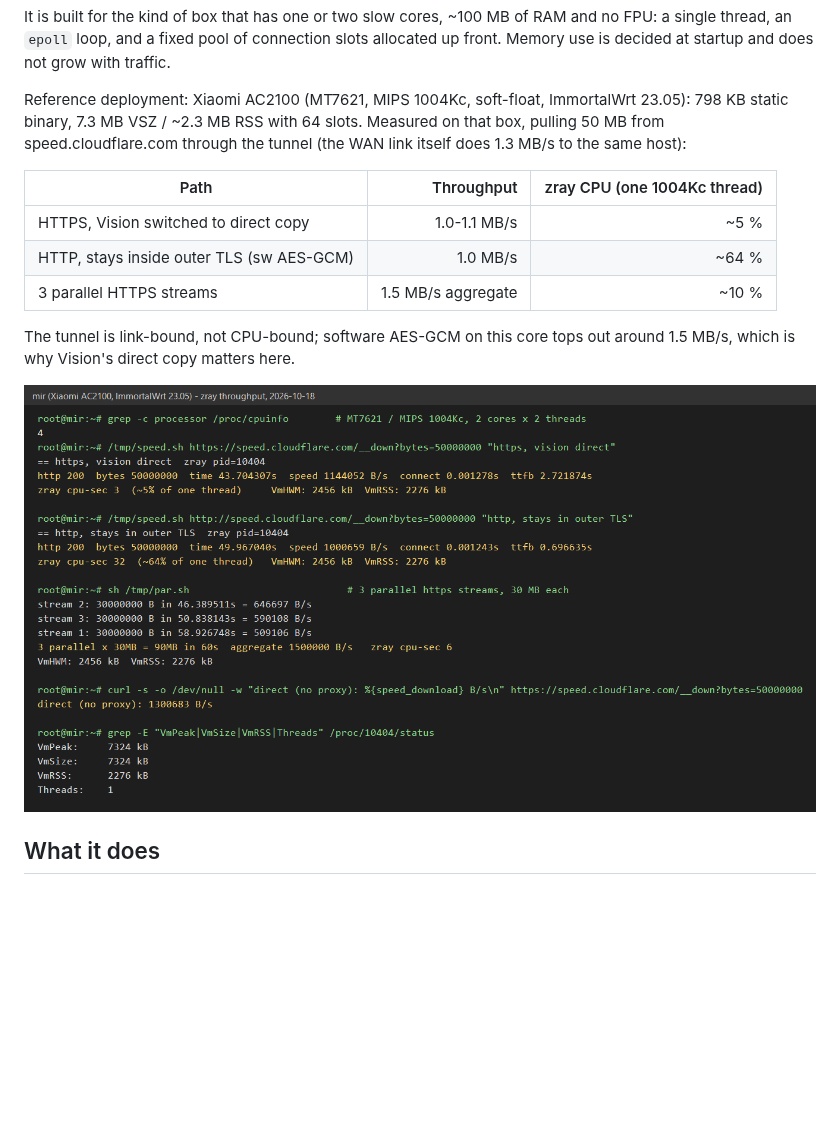
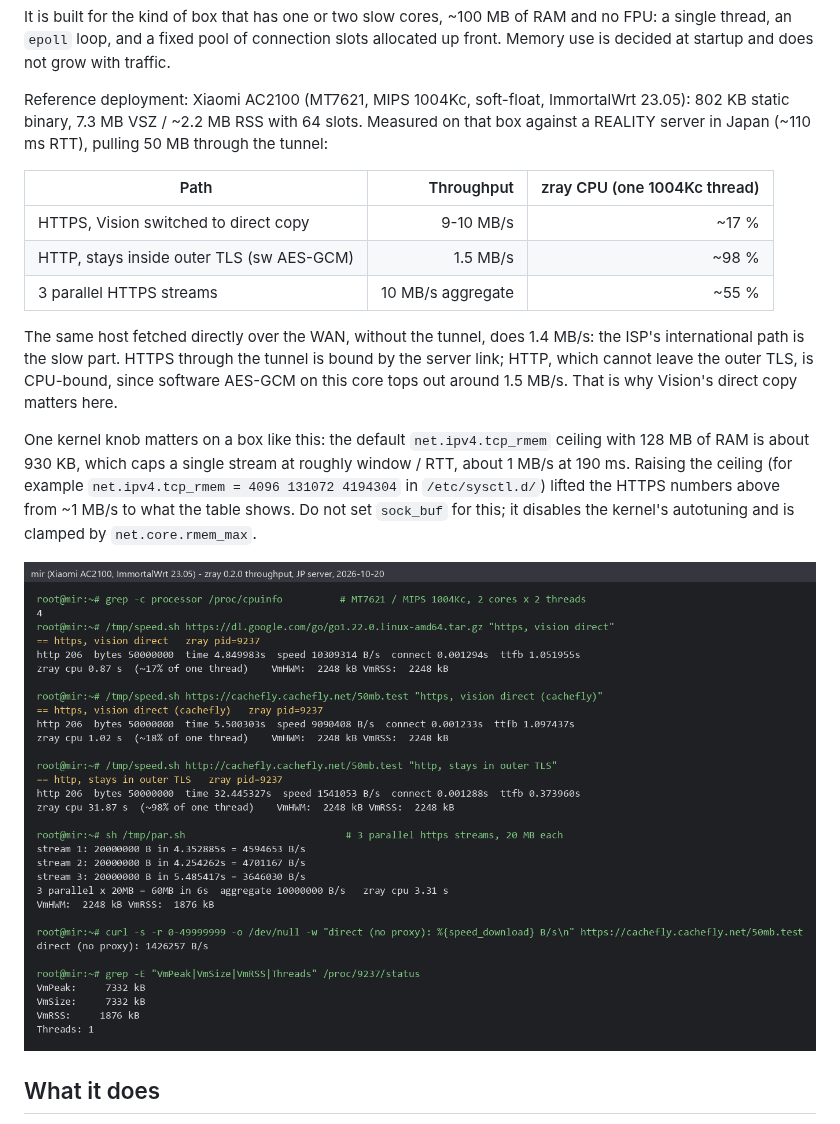
Before and after one commit to a992567/zray, a Markdown page: README.md, the part around the change. Rendered like a GitHub page; pictures changed too: docs/images/throughput-mir.png; blank space fills up the shorter version.

```diff
--- a/README.md
+++ b/README.md
@@ -12,18 +12,29 @@ connection slots allocated up front. Memory use is decided at startup and does
 not grow with traffic.
 
 Reference deployment: Xiaomi AC2100 (MT7621, MIPS 1004Kc, soft-float,
-ImmortalWrt 23.05): 798 KB static binary, 7.3 MB VSZ / ~2.3 MB RSS with
-64 slots. Measured on that box, pulling 50 MB from speed.cloudflare.com
-through the tunnel (the WAN link itself does 1.3 MB/s to the same host):
+ImmortalWrt 23.05): 802 KB static binary, 7.3 MB VSZ / ~2.2 MB RSS with
+64 slots. Measured on that box against a REALITY server in Japan (~110 ms
+RTT), pulling 50 MB through the tunnel:
 
-| Path                                   | Throughput | zray CPU (one 1004Kc thread) |
-|----------------------------------------|-----------:|-----------------------------:|
-| HTTPS, Vision switched to direct copy  | 1.0-1.1 MB/s | ~5 %                       |
-| HTTP, stays inside outer TLS (sw AES-GCM) | 1.0 MB/s | ~64 %                      |
-| 3 parallel HTTPS streams               | 1.5 MB/s aggregate | ~10 %              |
+| Path                                      | Throughput | zray CPU (one 1004Kc thread) |
+|-------------------------------------------|-----------:|-----------------------------:|
+| HTTPS, Vision switched to direct copy     | 9-10 MB/s  | ~17 %                        |
+| HTTP, stays inside outer TLS (sw AES-GCM) | 1.5 MB/s   | ~98 %                        |
+| 3 parallel HTTPS streams                  | 10 MB/s aggregate | ~55 %                 |
 
-The tunnel is link-bound, not CPU-bound; software AES-GCM on this core tops
-out around 1.5 MB/s, which is why Vision's direct copy matters here.
+The same host fetched directly over the WAN, without the tunnel, does
+1.4 MB/s: the ISP's international path is the slow part. HTTPS through the
+tunnel is bound by the server link; HTTP, which cannot leave the outer TLS,
+is CPU-bound, since software AES-GCM on this core tops out around 1.5 MB/s.
+That is why Vision's direct copy matters here.
+
+One kernel knob matters on a box like this: the default `net.ipv4.tcp_rmem`
+ceiling with 128 MB of RAM is about 930 KB, which caps a single stream at
+roughly window / RTT, about 1 MB/s at 190 ms. Raising the ceiling (for
+example `net.ipv4.tcp_rmem = 4096 131072 4194304` in `/etc/sysctl.d/`)
+lifted the HTTPS numbers above from ~1 MB/s to what the table shows. Do not
+set `sock_buf` for this; it disables the kernel's autotuning and is clamped
+by `net.core.rmem_max`.
 
 ![throughput on mir](docs/images/throughput-mir.png)
 
```
Also changed, not shown: docs/README.zh-CN.md (+14 -7 lines).
